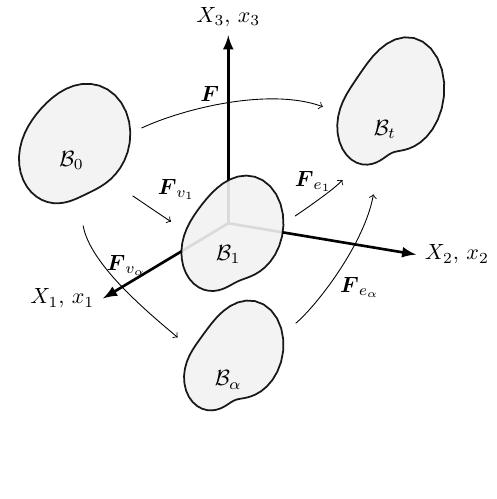
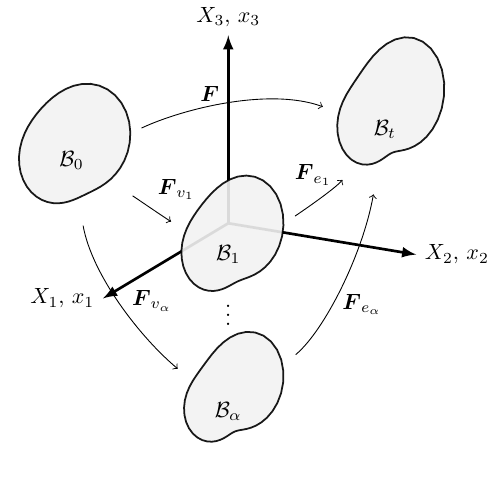
Before and after one commit to miguelmaso/2026-TEM-paper, a LaTeX figure (article/figures/multiplicative_decomposition/multiplicative_decomposition.tex): the whole page. Compiled offline with pdfLaTeX.

Commit message:
minor adjust figures

```diff
--- a/article/figures/multiplicative_decomposition/multiplicative_decomposition.tex
+++ b/article/figures/multiplicative_decomposition/multiplicative_decomposition.tex
@@ -49,27 +49,18 @@
 \node at (Bt) {$\B_t$};
 \node at (B1) {$\B_1$};
 \node at (B2) {$\B_\alpha$};
+\path (B1) --node[midway, above] {$\vdots$} (B2);
 
 \draw[->, shorten <=35pt, shorten >=30pt]
-  (B0) to[out=25, in=160]
-  node[midway, above left] {$\F$}
-  (Bt);
+  (B0) to[out=25, in=160] node[midway, above left] {$\F$} (Bt);
 \draw[->, shorten <=32pt, shorten >=30pt]
-  (B0) to[out=330, in=150]
-  node[midway, above right] {$\F_{v_1}$}
-  (B1);
+  (B0) to[out=330, in=150] node[midway, above right] {$\F_{v_1}$} (B1);
 \draw[->, shorten <=30pt, shorten >=30pt]
-  (B0) to[out=280, in=140]
-  node[midway, above] {$\F_{v_\alpha}$}
-  (B2);
+  (B0) to[out=280, in=140] node[midway, right] {$\F_{v_\alpha}$} (B2);
 \draw[->, shorten <=35pt, shorten >=30pt]
-  (B1) to[out=30, in=230]
-  node[midway, above] {$\F_{e_1}$}
-  (Bt);
+  (B1) to[out=30, in=230] node[midway, above=3pt] {$\F_{e_1}$} (Bt);
 \draw[->, shorten <=40pt, shorten >=30pt]
-  (B2) to[out=40, in=260]
-  node[midway, below right] {$\F_{e_\alpha}$}
-  (Bt);
+  (B2) to[out=40, in=260] node[midway, below right] {$\F_{e_\alpha}$} (Bt);
 
 \end{tikzpicture}
 
```
Also changed, not shown: article/figures/mapping_continuum/mapping_continuum.tex (+2 -2 lines), article/figures/mapping_continuum.pdf, article/figures/multiplicative_decomposition.pdf, article/figures/multiplicative_decomposition/multiplicative_decomposition.tex (2 more changed lines).
